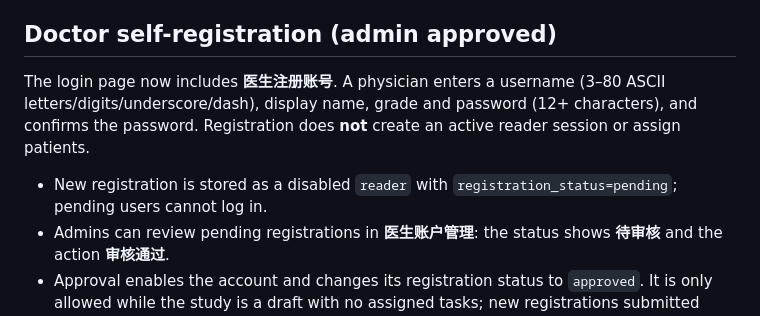
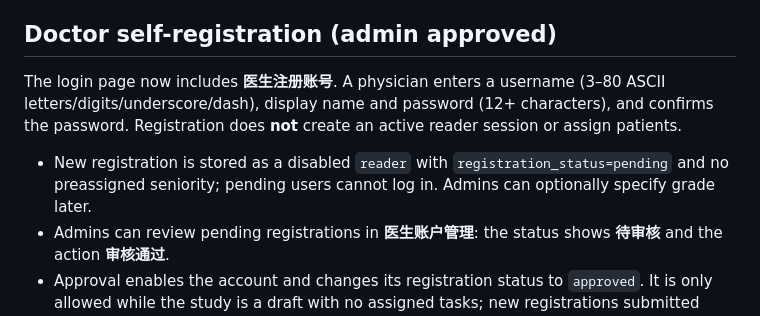
Before and after one commit to Devil-Jian/web4syn, a Markdown page: docs/RCT_V2.md, the part around the change. GitHub-like rendering.

Commit message:
docs(auth): doctor self-registration no longer asks for seniority

```diff
--- a/docs/RCT_V2.md
+++ b/docs/RCT_V2.md
@@ -45,9 +45,9 @@ When migrating from an existing container on port 8000, stop the old container a
 
 ## Doctor self-registration (admin approved)
 
-The login page now includes **医生注册账号**. A physician enters a username (3–80 ASCII letters/digits/underscore/dash), display name, grade and password (12+ characters), and confirms the password. Registration does **not** create an active reader session or assign patients.
+The login page now includes **医生注册账号**. A physician enters a username (3–80 ASCII letters/digits/underscore/dash), display name and password (12+ characters), and confirms the password. Registration does **not** create an active reader session or assign patients.
 
-- New registration is stored as a disabled `reader` with `registration_status=pending`; pending users cannot log in.
+- New registration is stored as a disabled `reader` with `registration_status=pending` and no preassigned seniority; pending users cannot log in. Admins can optionally specify grade later.
 - Admins can review pending registrations in **医生账户管理**: the status shows **待审核** and the action **审核通过**.
 - Approval enables the account and changes its registration status to `approved`. It is only allowed while the study is a draft with no assigned tasks; new registrations submitted during an active round wait for the next round.
 - The physician then logs in with the same password. Actual reading starts only if published tasks have been assigned.
```
